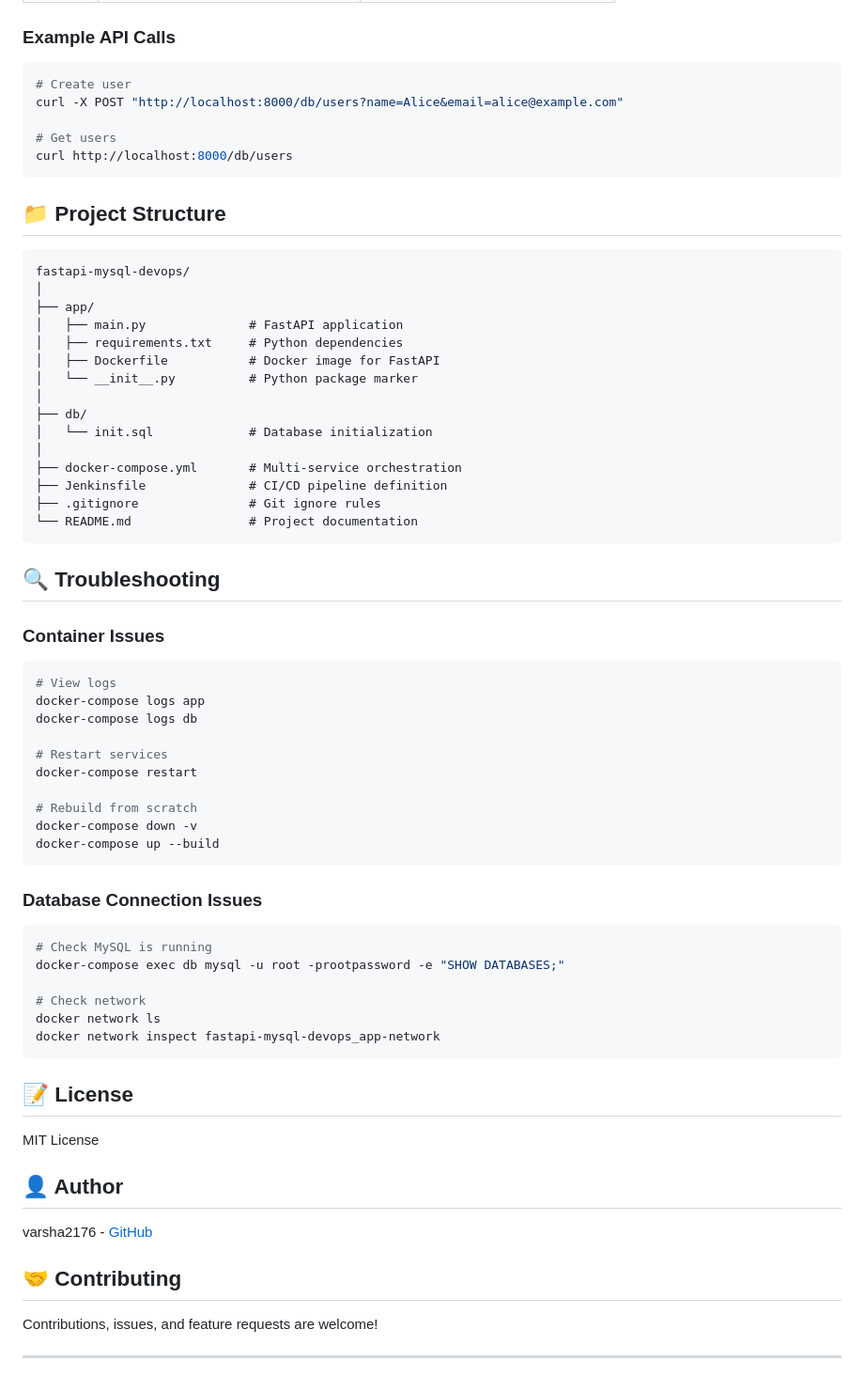
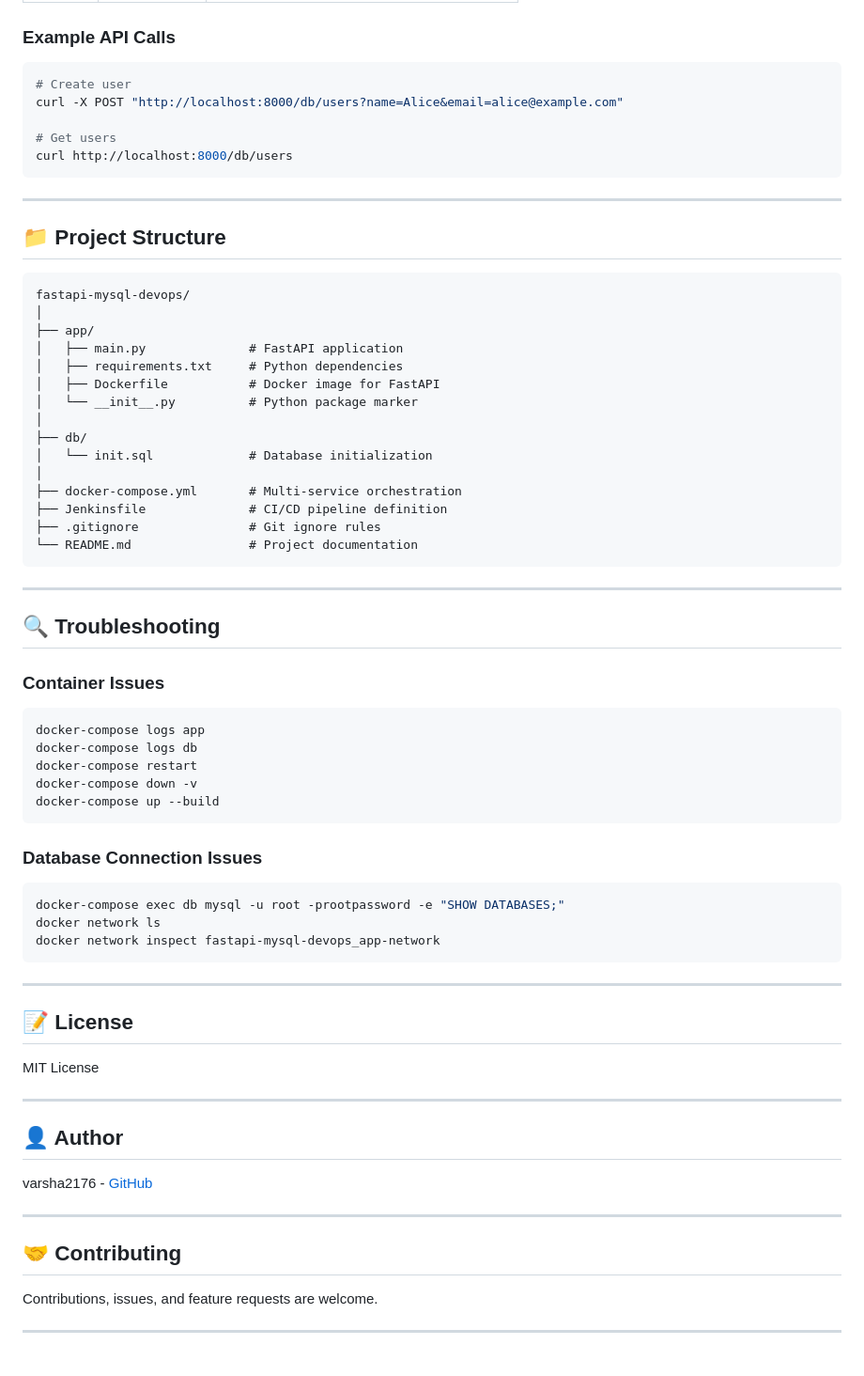
Before and after one commit to varsha2176/fastapi-mysql-devops, a Markdown page: README.md, the part around the change printed below. Shown: that part at 94% size. GitHub-like rendering.

````diff
--- a/README.md
+++ b/README.md
@@ -198,5 +231,6 @@ docker-compose up -d
 
 ### Example API Calls
+
 ```bash
 # Create user
 curl -X POST "http://localhost:8000/db/users?name=Alice&email=alice@example.com"
@@ -205,7 +239,10 @@ curl -X POST "http://localhost:8000/db/users?name=Alice&email=alice@example.com"
 curl http://localhost:8000/db/users
 ```
 
+---
+
 ## 📁 Project Structure
+
 ```
 fastapi-mysql-devops/
 │
@@ -224,43 +261,45 @@ fastapi-mysql-devops/
 └── README.md                # Project documentation
 ```
 
+---
+
 ## 🔍 Troubleshooting
 
 ### Container Issues
+
 ```bash
-# View logs
 docker-compose logs app
 docker-compose logs db
-
-# Restart services
 docker-compose restart
-
-# Rebuild from scratch
 docker-compose down -v
 docker-compose up --build
 ```
 
 ### Database Connection Issues
+
 ```bash
-# Check MySQL is running
 docker-compose exec db mysql -u root -prootpassword -e "SHOW DATABASES;"
-
-# Check network
 docker network ls
 docker network inspect fastapi-mysql-devops_app-network
 ```
+
+---
 
 ## 📝 License
 
 MIT License
 
+---
+
 ## 👤 Author
 
 varsha2176 - [GitHub](https://github.com/varsha2176)
 
+---
+
 ## 🤝 Contributing
 
-Contributions, issues, and feature requests are welcome!
+Contributions, issues, and feature requests are welcome.
 
 ---
 
````
Also changed, not shown: other parts of README.md (+77 -35 lines).
